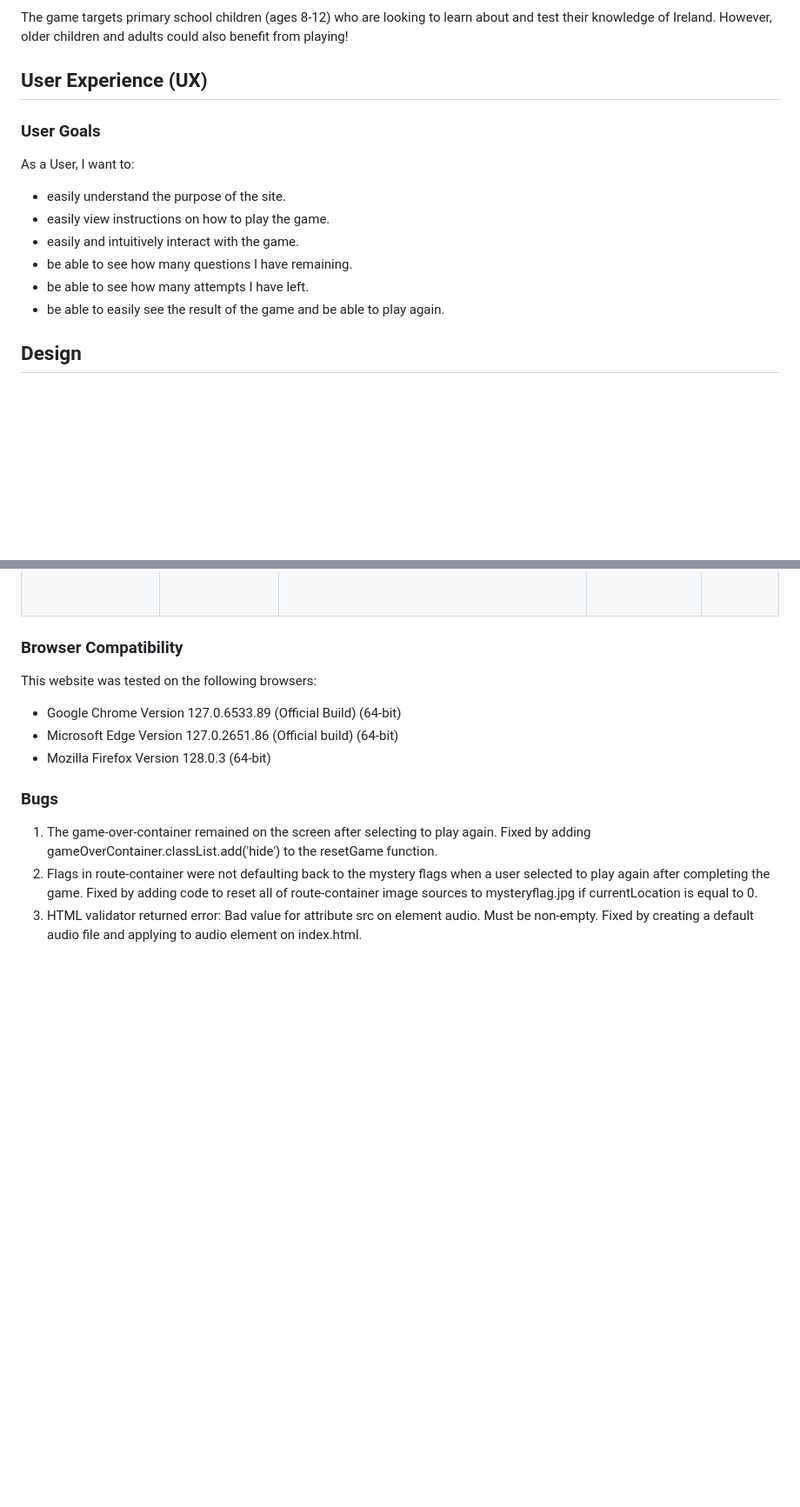
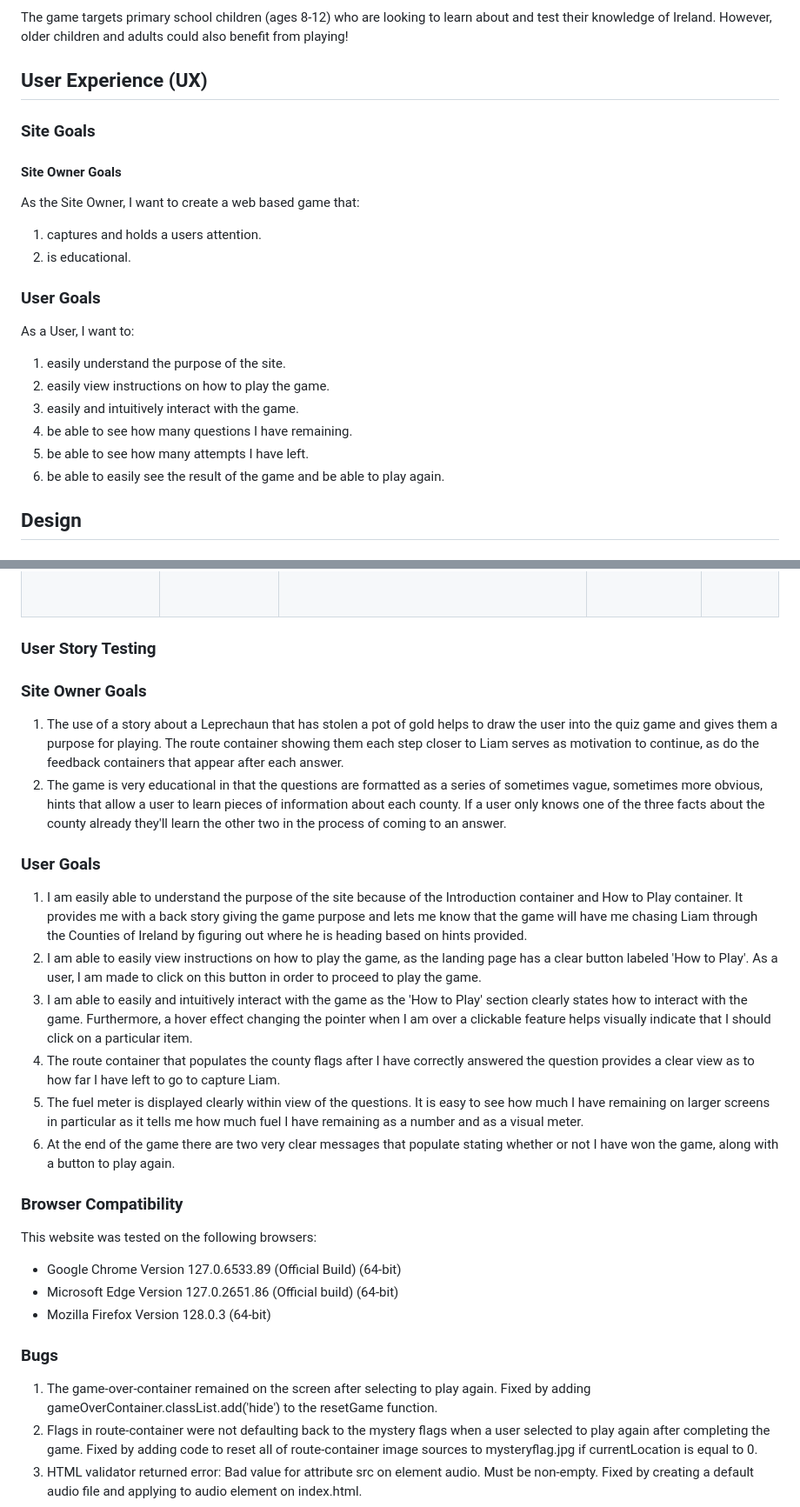
Before and after one commit to MichelleDuda/whereisliamleprechaun, a Markdown page: README.md, 2 parts joined by grey strips. Shown: that part at 87% size. Rendered like a GitHub page; blank space fills up the shorter version.

Commit message:
Add user story testing to README.md

```diff
--- a/README.md
+++ b/README.md
@@ -50,14 +51,21 @@ The game targets primary school children (ages 8-12) who are looking to learn ab
 
 ## User Experience (UX)
 
+### Site Goals
+
+#### Site Owner Goals
+As the Site Owner, I want to create a web based game that:
+  1. captures and holds a users attention.
+  2. is educational.
+
 ### User Goals
  As a User, I want to:
-   - easily understand the purpose of the site.
-   - easily view instructions on how to play the game.
-   - easily and intuitively interact with the game.
-   - be able to see how many questions I have remaining.
-   - be able to see how many attempts I have left.
-   - be able to easily see the result of the game and be able to play again.
+  1. easily understand the purpose of the site.
+  2. easily view instructions on how to play the game.
+  3. easily and intuitively interact with the game.
+  4. be able to see how many questions I have remaining.
+  5. be able to see how many attempts I have left.
+  6. be able to easily see the result of the game and be able to play again.
 
 
 ## Design
@@ -236,6 +244,20 @@ In the future, this game could be further developed to include the following:
 | T15                        | Interaction - Game Win                     | Click on Play Again Button                                                                                                                                   | The 'Game Won' container will be hidden and the main game screen will reappear. Current stats, flags, and fuel gauge will all be reset to default values. The first question will appear on the screen.                    | Works As Expected |
 | T16                        | UX - Responsiveness                        | Repeat all above tests for various screen sizes:<br>a. Desktop 1920 x 1080<br>b. Laptop 1366 x768<br>c. Tablet 820 x 1180<br>d. Mobile Phone 424 x 896       | Repeat the above tests on various screen sizes.                                                                                                                                                                                 | Works As Expected |
 
+### User Story Testing
+
+### Site Owner Goals
+1. The use of a story about a Leprechaun that has stolen a pot of gold helps to draw the user into the quiz game and gives them a purpose for playing. The route container showing them each step closer to Liam serves as motivation to continue, as do the feedback containers that appear after each answer.
+2. The game is very educational in that the questions are formatted as a series of sometimes vague, sometimes more obvious, hints that allow a user to learn pieces of information about each county. If a user only knows one of the three facts about the county already they'll learn the other two in the process of coming to an answer.
+
+### User Goals
+1. I am easily able to understand the purpose of the site because of the Introduction container and How to Play container. It provides me with a back story giving the game purpose and lets me know that the game will have me chasing Liam through the Counties of Ireland by figuring out where he is heading based on hints provided.
+2. I am able to easily view instructions on how to play the game, as the landing page has a clear button labeled 'How to Play'. As a user, I am made to click on this button in order to proceed to play the game.
+3. I am able to easily and intuitively interact with the game as the 'How to Play' section clearly states how to interact with the game. Furthermore, a hover effect changing the pointer when I am over a clickable feature helps visually indicate that I should click on a particular item.
+4. The route container that populates the county flags after I have correctly answered the question provides a clear view as to how far I have left to go to capture Liam.
+5. The fuel meter is displayed clearly within view of the questions. It is easy to see how much I have remaining on larger screens in particular as it tells me how much fuel I have remaining as a number and as a visual meter.
+6. At the end of the game there are two very clear messages that populate stating whether or not I have won the game, along with a button to play again.
+
 
 ### Browser Compatibility
 This website was tested on the following browsers:
```
Also changed, not shown: other parts of README.md (+2 -1 lines).
